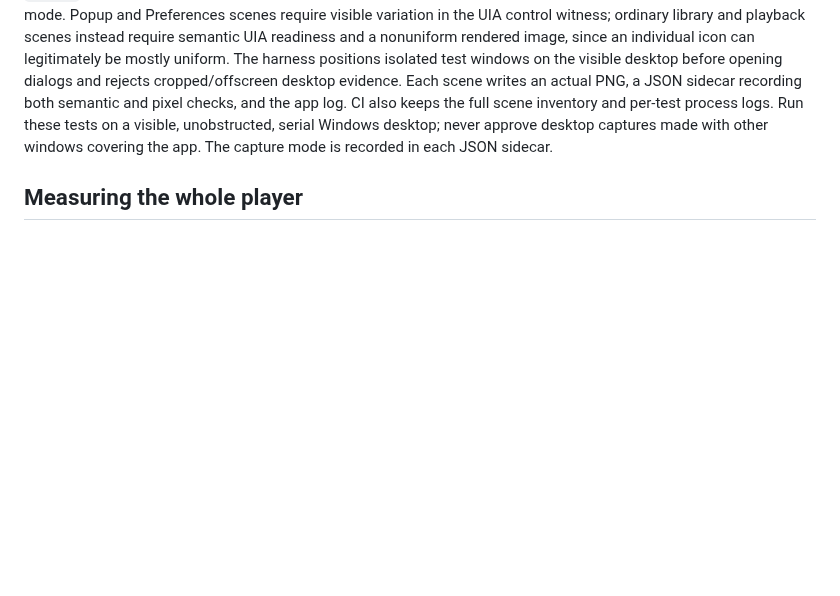
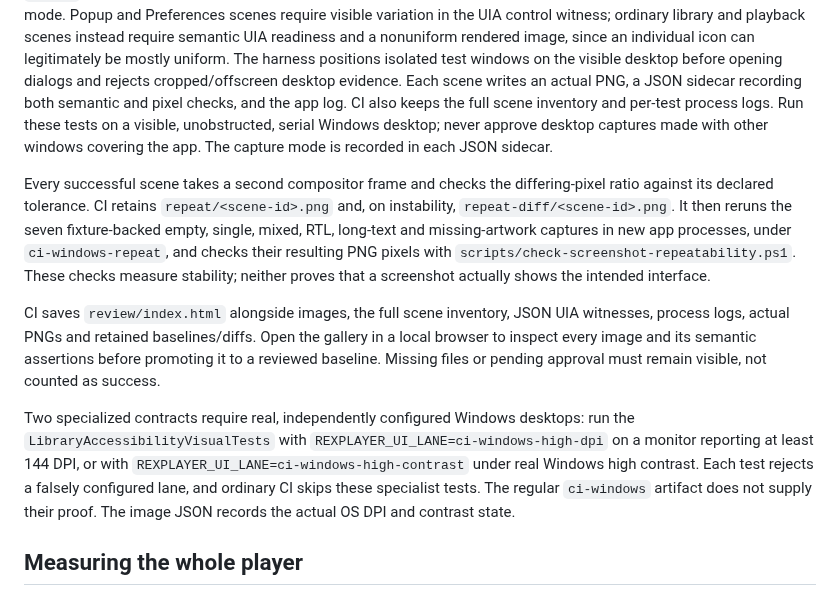
Before and after one commit to tochi-mba/rexplayer, a Markdown page: docs/testing.md, the part around the change. Drawn GitHub-style; blank space fills up the shorter version.

Commit message:
Document cross-run screenshot checks, review gallery and specialist lanes

```diff
--- a/docs/testing.md
+++ b/docs/testing.md
@@ -101,6 +101,28 @@ full scene inventory and per-test process logs. Run these tests on a visible,
 unobstructed, serial Windows desktop; never approve desktop captures made with other
 windows covering the app. The capture mode is recorded in each JSON sidecar.
 
+Every successful scene takes a second compositor frame and checks the differing-pixel
+ratio against its declared tolerance. CI retains `repeat/<scene-id>.png` and, on
+instability, `repeat-diff/<scene-id>.png`. It then reruns the seven fixture-backed
+empty, single, mixed, RTL, long-text and missing-artwork captures in new app
+processes, under `ci-windows-repeat`, and checks their resulting PNG pixels with
+`scripts/check-screenshot-repeatability.ps1`. These checks measure stability;
+neither proves that a screenshot actually shows the intended interface.
+
+CI saves `review/index.html` alongside images, the full scene inventory, JSON
+UIA witnesses, process logs, actual PNGs and retained baselines/diffs. Open the
+gallery in a local browser to inspect every image and its semantic assertions
+before promoting it to a reviewed baseline. Missing files or pending approval
+must remain visible, not counted as success.
+
+Two specialized contracts require real, independently configured Windows desktops:
+run the `LibraryAccessibilityVisualTests` with
+`REXPLAYER_UI_LANE=ci-windows-high-dpi` on a monitor reporting at least 144 DPI,
+or with `REXPLAYER_UI_LANE=ci-windows-high-contrast` under real Windows high
+contrast. Each test rejects a falsely configured lane, and ordinary CI skips
+these specialist tests. The regular `ci-windows` artifact does not supply their
+proof. The image JSON records the actual OS DPI and contrast state.
+
 ## Measuring the whole player
 
 `./dev.ps1 measure` publishes the player as people get it and measures it with
```
